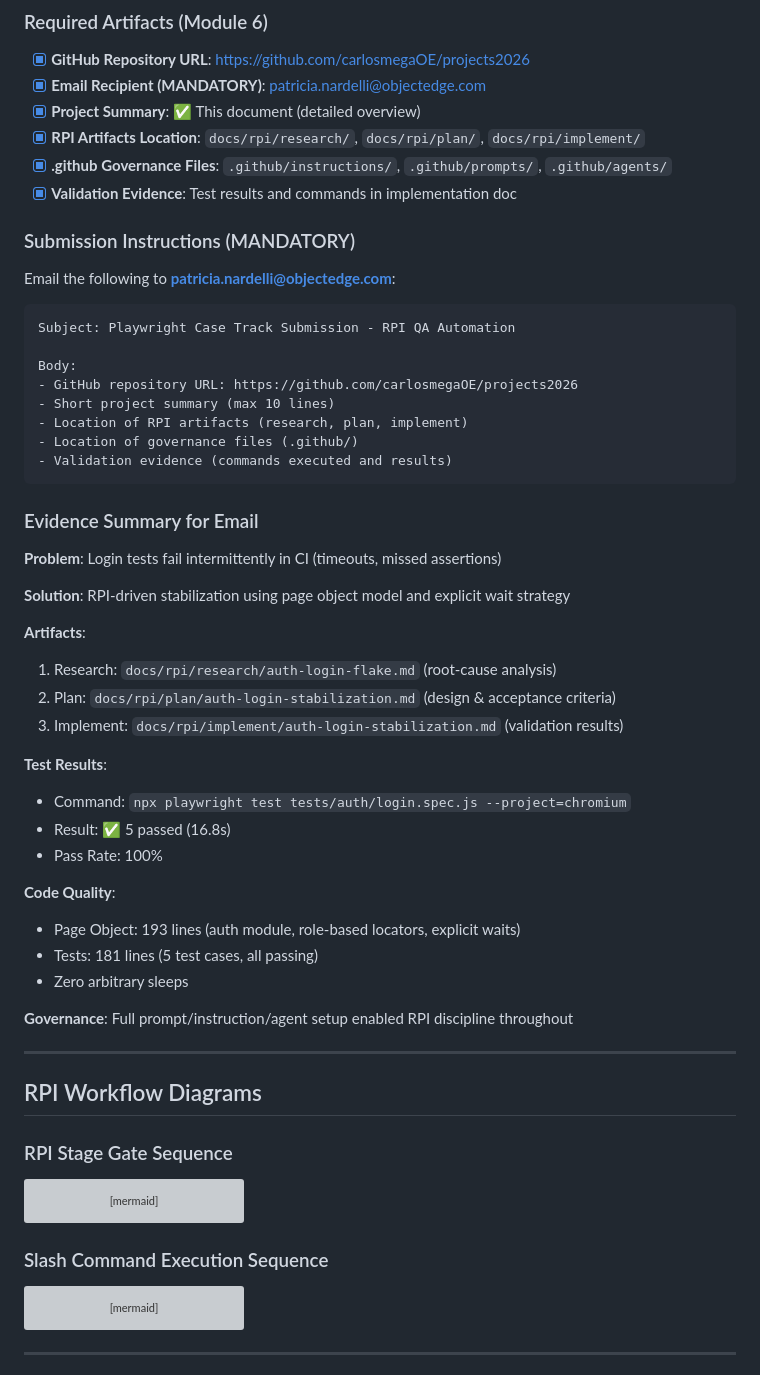
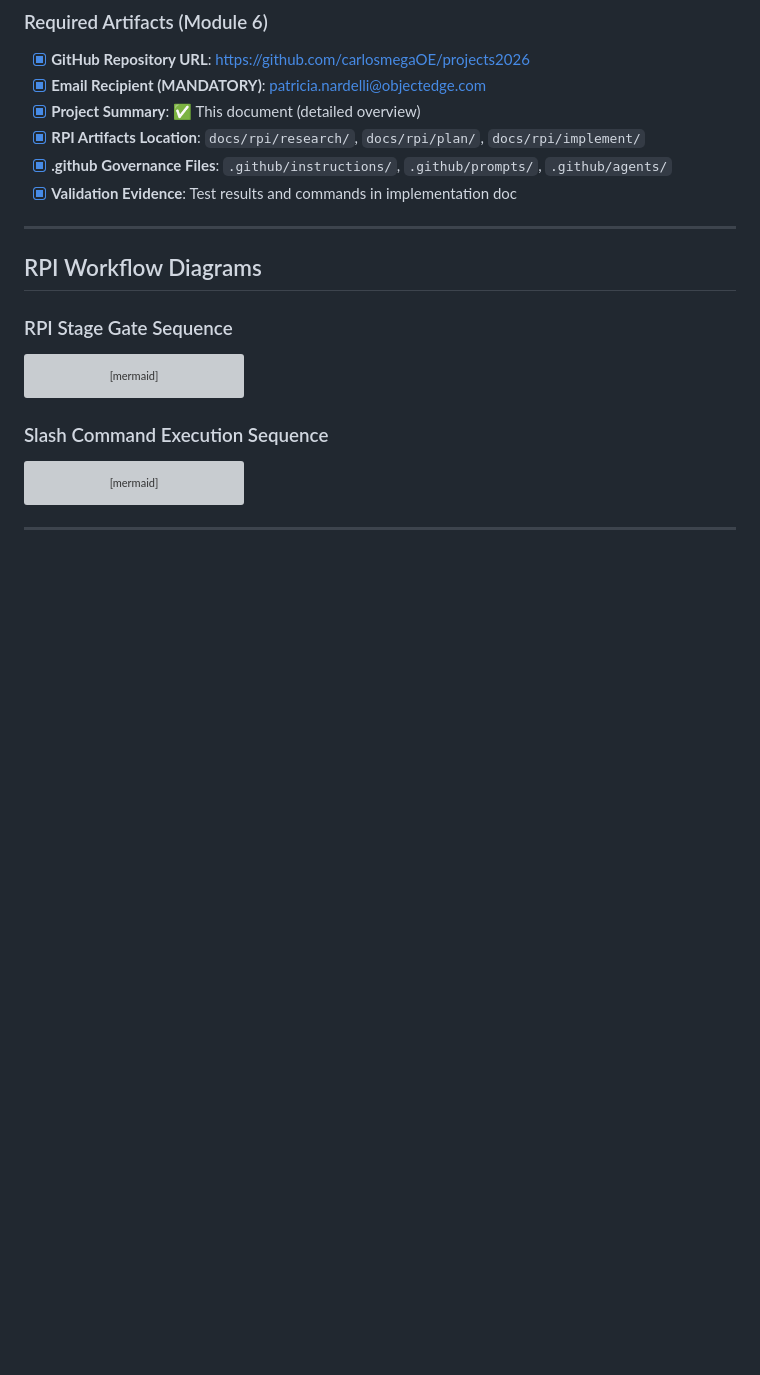
Before and after one commit to carlosmegaOE/projects2026, a Markdown page: README.md, the part around the change. Drawn GitHub-style; blank space fills up the shorter version; grey boxes are pictures that could not be loaded.

Commit message:
docs: remove verbose submission instructions and evidence summary
- Remove detailed submission instructions (kept essential in Required Artifacts)
- Remove verbose evidence summary for email
- Simplify Submission Checklist section
- Keep focused and concise - email template available separately

````diff
--- a/README.md
+++ b/README.md
@@ -319,42 +319,6 @@ End project requirements:
 - [x] **.github Governance Files**: `.github/instructions/`, `.github/prompts/`, `.github/agents/`
 - [x] **Validation Evidence**: Test results and commands in implementation doc
 
-### Submission Instructions (MANDATORY)
-Email the following to **patricia.nardelli@objectedge.com**:
-```
-Subject: Playwright Case Track Submission - RPI QA Automation
-
-Body:
-- GitHub repository URL: https://github.com/carlosmegaOE/projects2026
-- Short project summary (max 10 lines)
-- Location of RPI artifacts (research, plan, implement)
-- Location of governance files (.github/)
-- Validation evidence (commands executed and results)
-```
-
-### Evidence Summary for Email
-
-**Problem**: Login tests fail intermittently in CI (timeouts, missed assertions)
-
-**Solution**: RPI-driven stabilization using page object model and explicit wait strategy
-
-**Artifacts**:
-1. Research: `docs/rpi/research/auth-login-flake.md` (root-cause analysis)
-2. Plan: `docs/rpi/plan/auth-login-stabilization.md` (design & acceptance criteria)
-3. Implement: `docs/rpi/implement/auth-login-stabilization.md` (validation results)
-
-**Test Results**:
-- Command: `npx playwright test tests/auth/login.spec.js --project=chromium`
-- Result: ✅ 5 passed (16.8s)
-- Pass Rate: 100%
-
-**Code Quality**:
-- Page Object: 193 lines (auth module, role-based locators, explicit waits)
-- Tests: 181 lines (5 test cases, all passing)
-- Zero arbitrary sleeps
-
-**Governance**: Full prompt/instruction/agent setup enabled RPI discipline throughout
-
 ---
 
 
````
